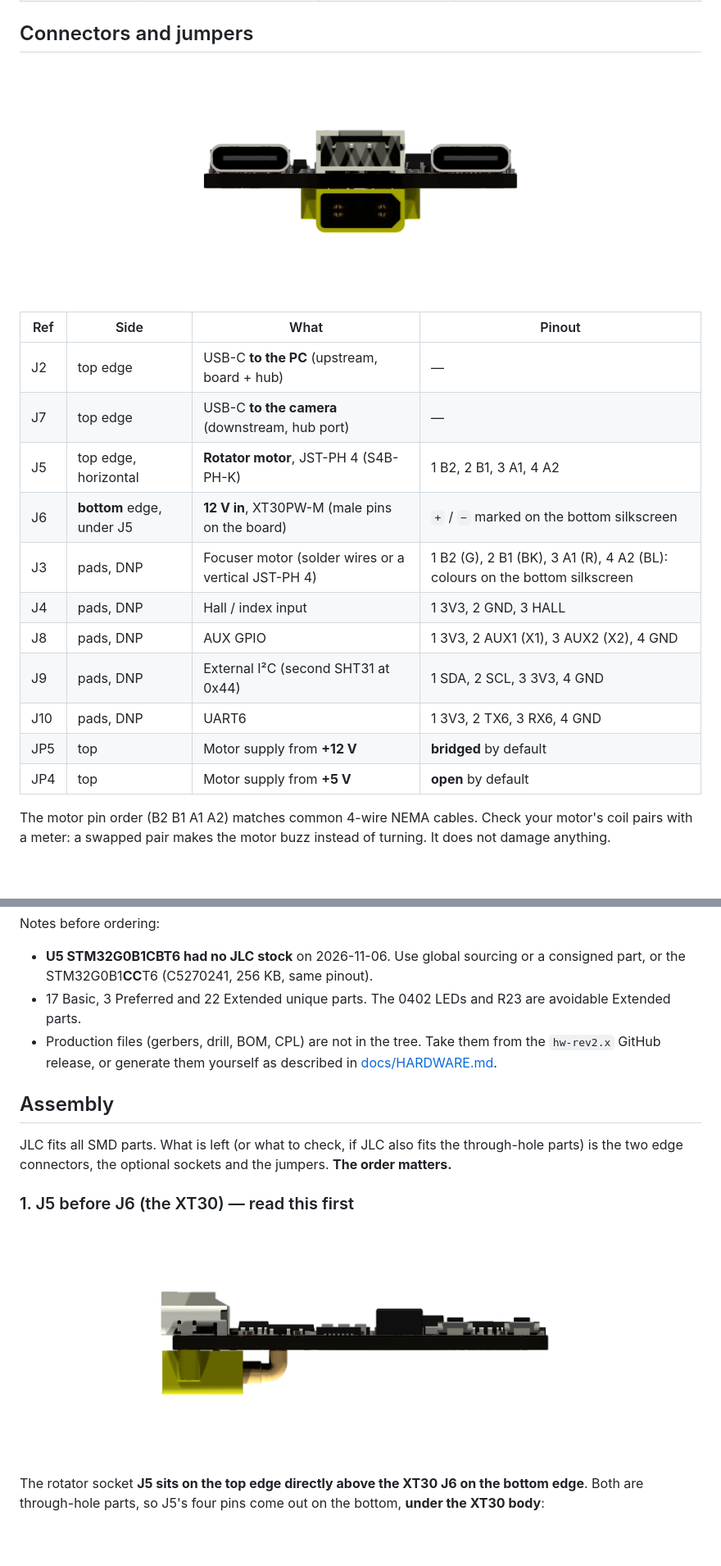
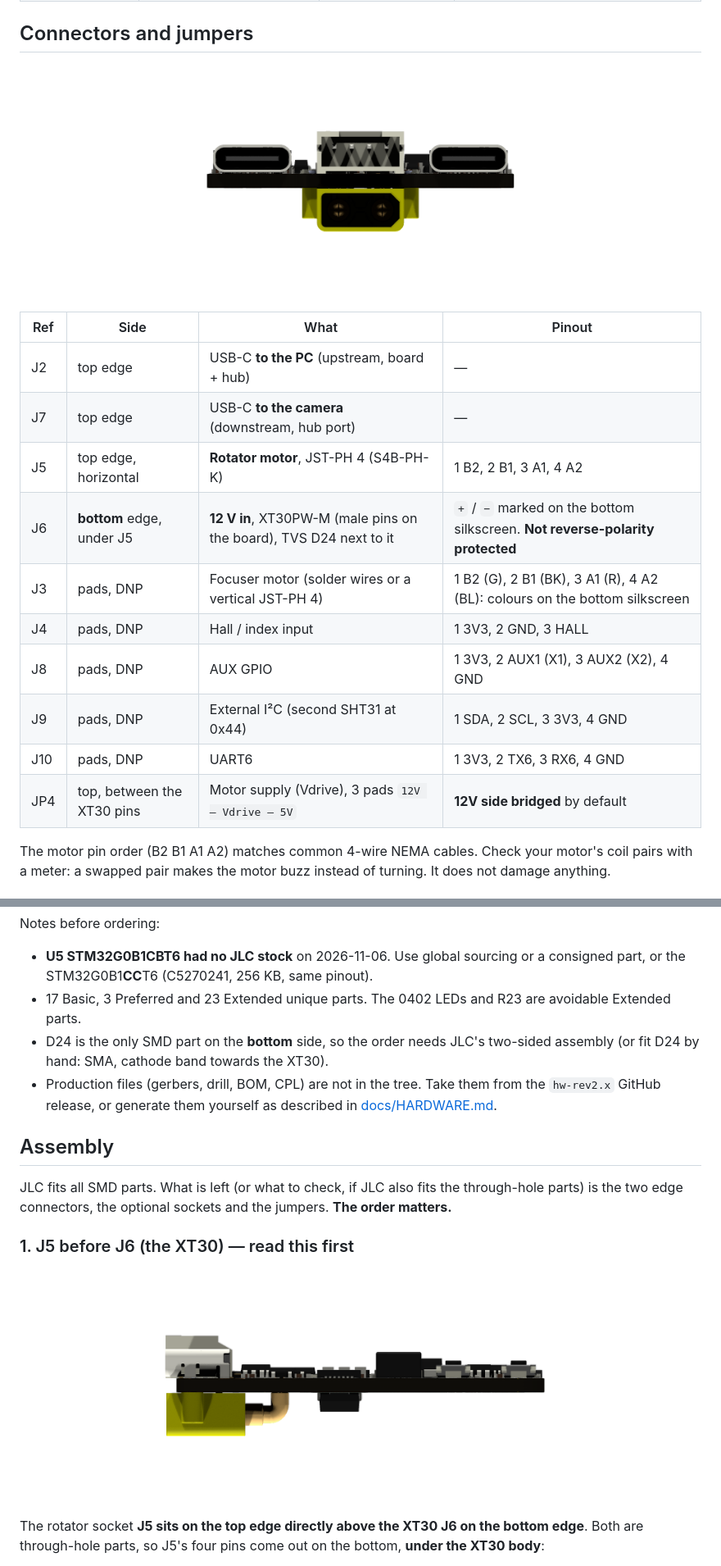
Before and after one commit to xlazam01/AstroUniBoard, a Markdown page: README.md, 2 parts joined by grey strips. Shown at 82% size. Drawn GitHub-style; pictures changed too: docs/img/board/edge-connectors.png, docs/img/board/side-xt30-jst.png; blank space fills up the shorter version.

```diff
--- a/README.md
+++ b/README.md
@@ -97,14 +97,13 @@ These options were weighed during the design, with the reason for each decision.
 | J2 | top edge | USB-C **to the PC** (upstream, board + hub) | — |
 | J7 | top edge | USB-C **to the camera** (downstream, hub port) | — |
 | J5 | top edge, horizontal | **Rotator motor**, JST-PH 4 (S4B-PH-K) | 1 B2, 2 B1, 3 A1, 4 A2 |
-| J6 | **bottom** edge, under J5 | **12 V in**, XT30PW-M (male pins on the board) | `+` / `−` marked on the bottom silkscreen |
+| J6 | **bottom** edge, under J5 | **12 V in**, XT30PW-M (male pins on the board), TVS D24 next to it | `+` / `−` marked on the bottom silkscreen. **Not reverse-polarity protected** |
 | J3 | pads, DNP | Focuser motor (solder wires or a vertical JST-PH 4) | 1 B2 (G), 2 B1 (BK), 3 A1 (R), 4 A2 (BL): colours on the bottom silkscreen |
 | J4 | pads, DNP | Hall / index input | 1 3V3, 2 GND, 3 HALL |
 | J8 | pads, DNP | AUX GPIO | 1 3V3, 2 AUX1 (X1), 3 AUX2 (X2), 4 GND |
 | J9 | pads, DNP | External I²C (second SHT31 at 0x44) | 1 SDA, 2 SCL, 3 3V3, 4 GND |
 | J10 | pads, DNP | UART6 | 1 3V3, 2 TX6, 3 RX6, 4 GND |
-| JP5 | top | Motor supply from **+12 V** | **bridged** by default |
-| JP4 | top | Motor supply from **+5 V** | **open** by default |
+| JP4 | top, between the XT30 pins | Motor supply (Vdrive), 3 pads `12V – Vdrive – 5V` | **12V side bridged** by default |
 
 The motor pin order (B2 B1 A1 A2) matches common 4-wire NEMA cables. Check your motor's coil pairs with a meter:
 a swapped pair makes the motor buzz instead of turning. It does not damage anything.
@@ -168,7 +168,9 @@ Notes before ordering:
 
 - **U5 STM32G0B1CBT6 had no JLC stock** on 2026-11-06. Use global sourcing or a consigned part, or the
   STM32G0B1**CC**T6 (C5270241, 256 KB, same pinout).
-- 17 Basic, 3 Preferred and 22 Extended unique parts. The 0402 LEDs and R23 are avoidable Extended parts.
+- 17 Basic, 3 Preferred and 23 Extended unique parts. The 0402 LEDs and R23 are avoidable Extended parts.
+- D24 is the only SMD part on the **bottom** side, so the order needs JLC's two-sided assembly (or fit D24 by hand:
+  SMA, cathode band towards the XT30).
 - Production files (gerbers, drill, BOM, CPL) are not in the tree. Take them from the `hw-rev2.x` GitHub release,
   or generate them yourself as described in [docs/HARDWARE.md](docs/HARDWARE.md#production-files).
 
```
Also changed, not shown: other parts of README.md (+14 -10 lines), docs/HARDWARE.md (+18 -3 lines), docs/img/board/bottom-3d.png, docs/img/board/bottom.png, docs/img/board/top.png, 3 other files.
